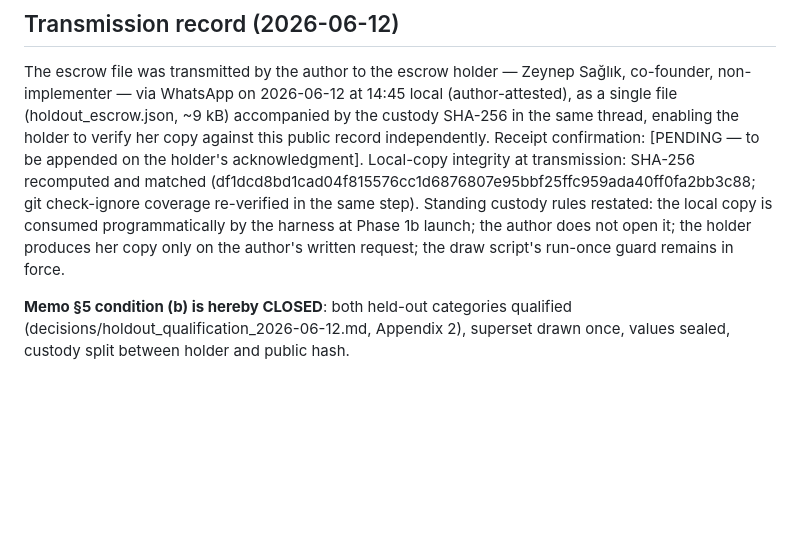
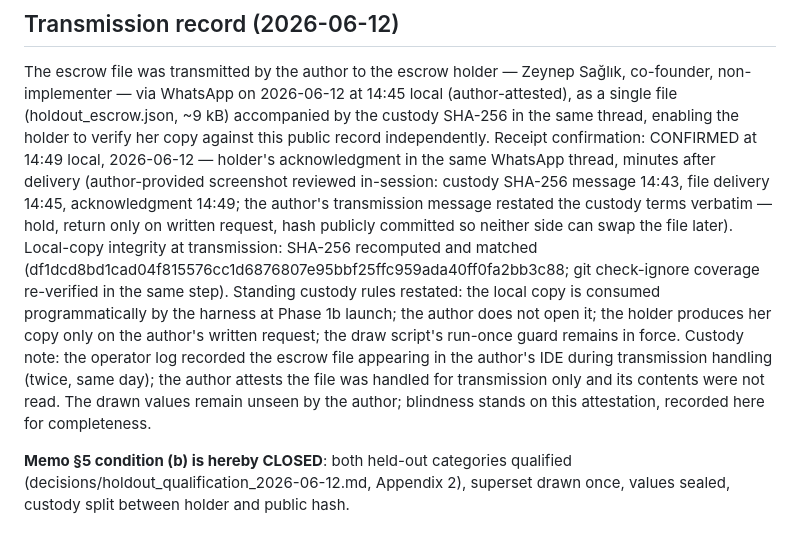
Before and after one commit to ansh348/Sentinel-Protocol, a Markdown page: decisions/holdout_escrow_record.md, the part around the change. GitHub-like rendering; blank space fills up the shorter version.

Commit message:
Escrow receipt CONFIRMED by holder; author custody attestation recorded
Receipt confirmation appended: holder acknowledged in the same WhatsApp
thread at 14:49 local (hash 14:43, file 14:45; author-provided
screenshot reviewed in-session; transmission message restated custody
terms verbatim). Custody note: operator log recorded the escrow file
appearing in the author IDE during transmission handling; author
attests contents were not read - blindness stands on attestation,
recorded for completeness. Memo 5(b) remains CLOSED.

Co-Authored-By: Claude Fable 5 <noreply@anthropic.com>

```diff
--- a/decisions/holdout_escrow_record.md
+++ b/decisions/holdout_escrow_record.md
@@ -48,8 +48,13 @@ at 14:45 local (author-attested), as a single file
 (holdout_escrow.json, ~9 kB) accompanied by the custody SHA-256 in the
 same thread, enabling the holder to verify her copy against this public
 record independently.
-Receipt confirmation: [PENDING — to be appended on the holder's
-acknowledgment].
+Receipt confirmation: CONFIRMED at 14:49 local, 2026-06-12 — holder's
+acknowledgment in the same WhatsApp thread, minutes after delivery
+(author-provided screenshot reviewed in-session: custody SHA-256
+message 14:43, file delivery 14:45, acknowledgment 14:49; the author's
+transmission message restated the custody terms verbatim — hold, return
+only on written request, hash publicly committed so neither side can
+swap the file later).
 Local-copy integrity at transmission: SHA-256 recomputed and matched
 (df1dcd8bd1cad04f815576cc1d6876807e95bbf25ffc959ada40ff0fa2bb3c88;
 git check-ignore coverage re-verified in the same step).
@@ -57,6 +62,11 @@ Standing custody rules restated: the local copy is consumed
 programmatically by the harness at Phase 1b launch; the author does not
 open it; the holder produces her copy only on the author's written
 request; the draw script's run-once guard remains in force.
+Custody note: the operator log recorded the escrow file appearing in
+the author's IDE during transmission handling (twice, same day); the
+author attests the file was handled for transmission only and its
+contents were not read. The drawn values remain unseen by the author;
+blindness stands on this attestation, recorded here for completeness.
 
 **Memo §5 condition (b) is hereby CLOSED**: both held-out categories
 qualified (decisions/holdout_qualification_2026-06-12.md, Appendix 2),
```
